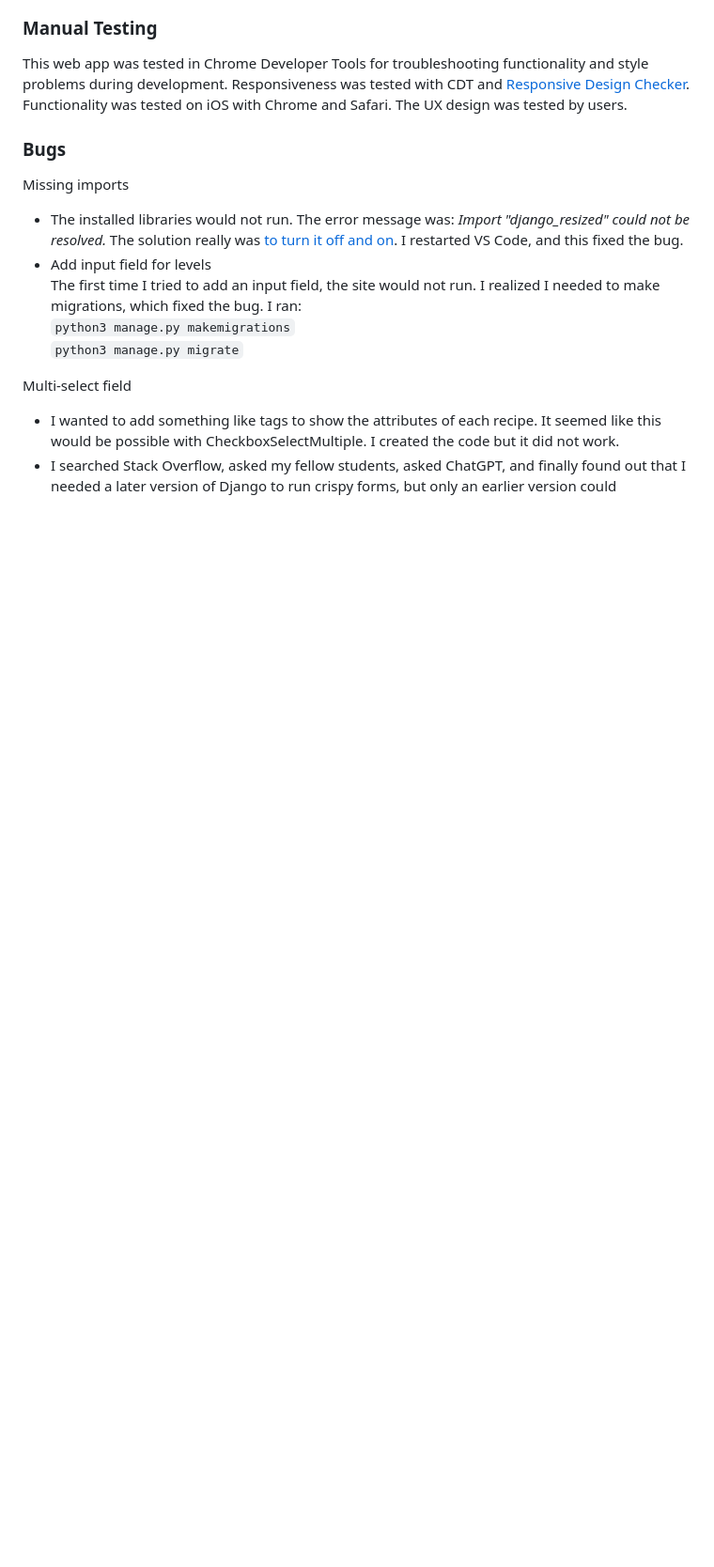
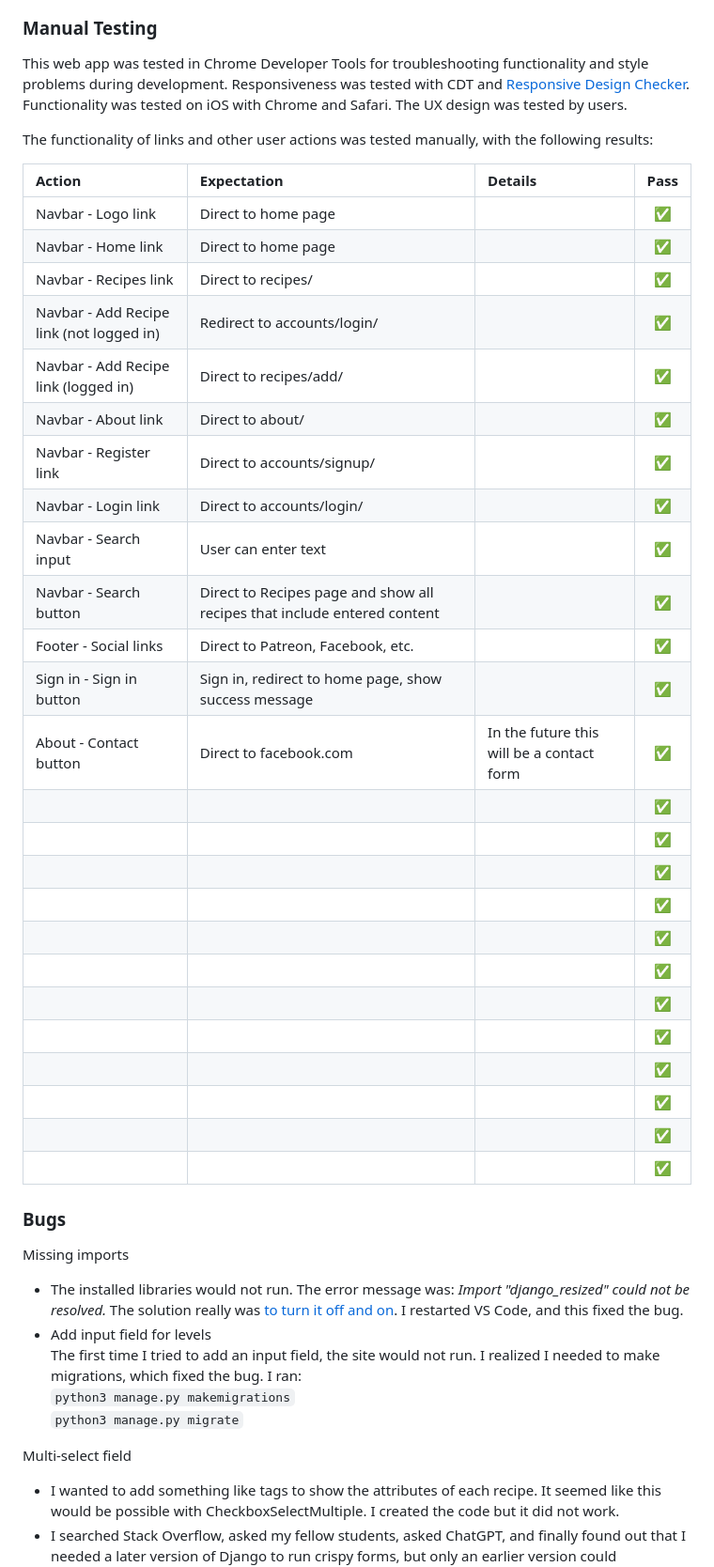
Before and after one commit to emilyrosenberg/grain-free-friend, a Markdown page: README.md, the part around the change printed below. Shown: that part at 94% size. Drawn GitHub-style; blank space fills up the shorter version.

```diff
--- a/README.md
+++ b/README.md
@@ -335,6 +338,37 @@ In the favorites finder, a user can save a recipe to their favorites and view th
 
 ### Manual Testing
 This web app was tested in Chrome Developer Tools for troubleshooting functionality and style problems during development. Responsiveness was tested with CDT and [Responsive Design Checker](https://responsivedesignchecker.com/). Functionality was tested on iOS with Chrome and Safari. The UX design was tested by users.
+
+The functionality of links and other user actions was tested manually, with the following results:
+
+| Action | Expectation | Details | Pass |
+| :- | :- | :- | :-: |
+| Navbar - Logo link | Direct to home page |  | ✅ |
+| Navbar - Home link | Direct to home page |  | ✅ |
+| Navbar - Recipes link | Direct to recipes/ |  | ✅ |
+| Navbar - Add Recipe link (not logged in) | Redirect to accounts/login/ |  | ✅ |
+| Navbar - Add Recipe link (logged in) | Direct to recipes/add/ |  | ✅ |
+| Navbar - About link | Direct to about/ |  | ✅ |
+| Navbar - Register link | Direct to accounts/signup/ |  | ✅ |
+| Navbar - Login link | Direct to accounts/login/ |  | ✅ |
+| Navbar - Search input | User can enter text |  | ✅ |
+| Navbar - Search button | Direct to Recipes page and show all recipes that include entered content |  | ✅ |
+| Footer - Social links | Direct to Patreon, Facebook, etc. |  | ✅ |
+| Sign in - Sign in button | Sign in, redirect to home page, show success message |  | ✅ |
+| About - Contact button | Direct to facebook.com | In the future this will be a contact form | ✅ |
+|  |  |  | ✅ |
+|  |  |  | ✅ |
+|  |  |  | ✅ |
+|  |  |  | ✅ |
+|  |  |  | ✅ |
+|  |  |  | ✅ |
+|  |  |  | ✅ |
+|  |  |  | ✅ |
+|  |  |  | ✅ |
+|  |  |  | ✅ |
+|  |  |  | ✅ |
+|  |  |  | ✅ |
+
 
 ### Bugs
 Missing imports
```
Also changed, not shown: other parts of README.md (+20 -17 lines), static/images/readme-images/404-page.png (added).
